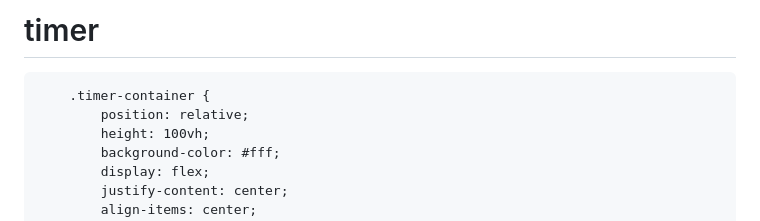
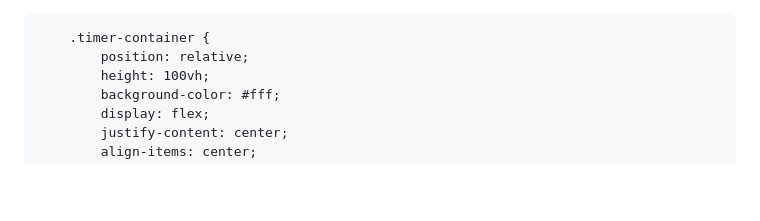
Before and after one commit to YahyaLd/timer.io, a Markdown page: README.md, the part around the change. Rendered like a GitHub page; blank space fills up the shorter version.

```diff
--- a/README.md
+++ b/README.md
@@ -1,4 +1,3 @@
-# timer
 <!DOCTYPE html>
 <html>
 <head>
```
